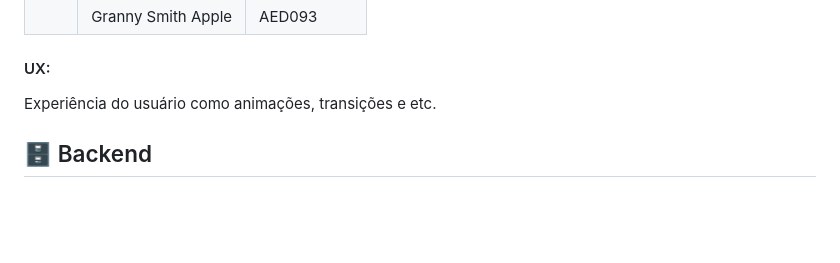
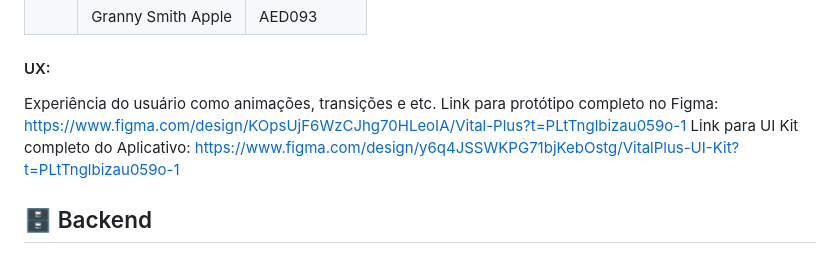
Before and after one commit to LM4theus/vitalplus, a Markdown page: README.md, the part around the change. Rendered like a GitHub page; blank space fills up the shorter version.

Commit message:
Add Figma links for prototype and UI Kit
Added links to the complete Figma prototype and UI Kit.

```diff
--- a/README.md
+++ b/README.md
@@ -182,6 +182,8 @@ Observação para utilizar a cor acrescente # junto do código hexadecimal.
 #### UX:
 
 Experiência do usuário como animações, transições e etc.
+Link para protótipo completo no Figma: https://www.figma.com/design/KOpsUjF6WzCJhg70HLeoIA/Vital-Plus?t=PLtTnglbizau059o-1
+Link para UI Kit completo do Aplicativo: https://www.figma.com/design/y6q4JSSWKPG71bjKebOstg/VitalPlus-UI-Kit?t=PLtTnglbizau059o-1
 
 ## 🗄️ Backend
 
```
